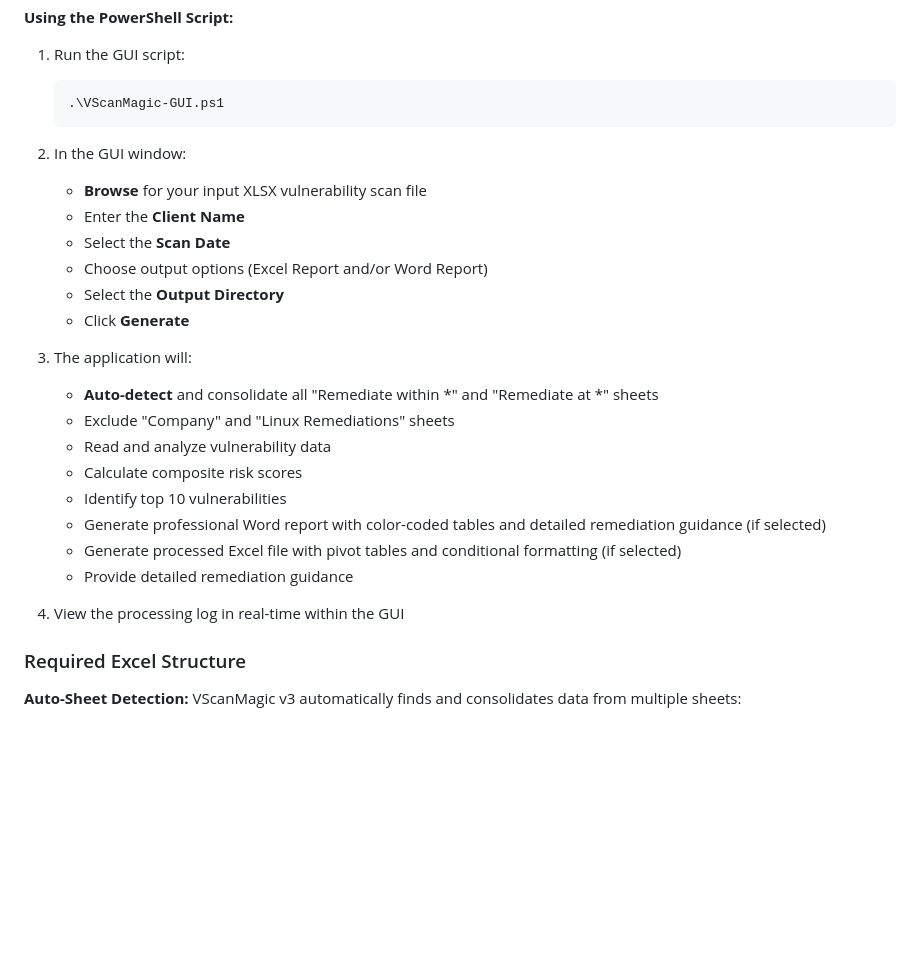
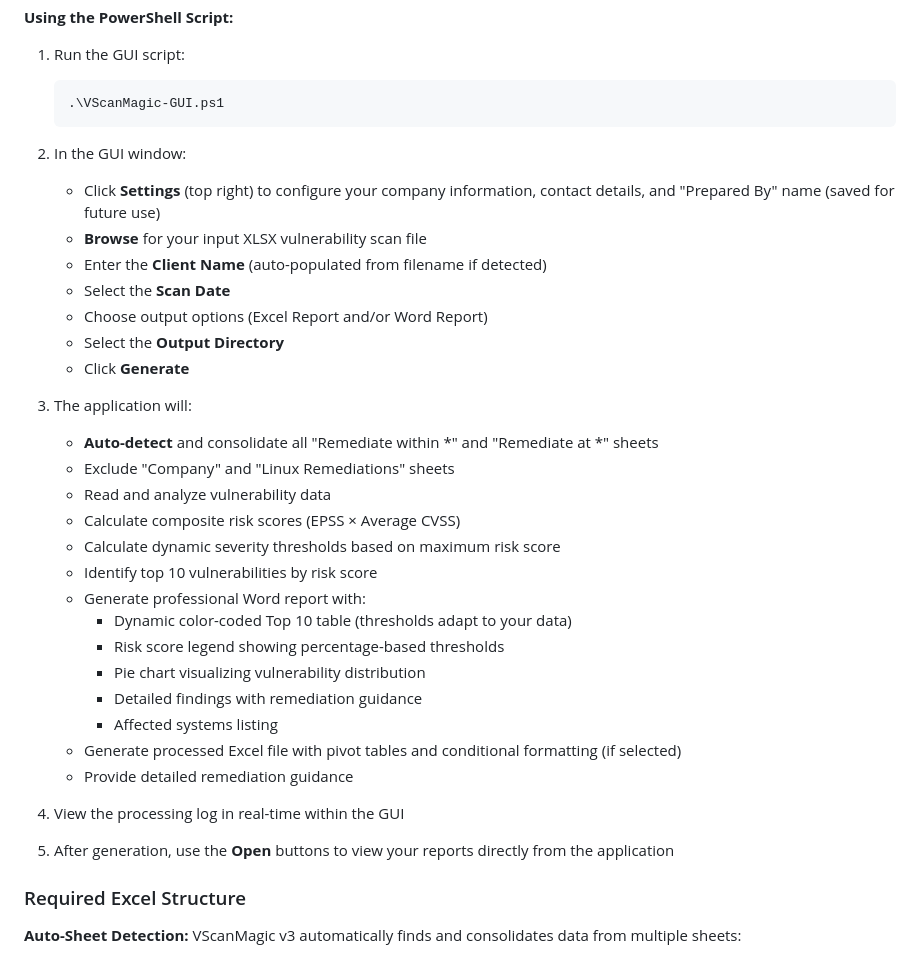
Before and after one commit to monobrau/vscanmagic, a Markdown page: README.md, the part around the change printed below. GitHub-like rendering; blank space fills up the shorter version.

````diff
--- a/README.md
+++ b/README.md
@@ -119,8 +133,9 @@ This will create `VScanMagic.exe` with the custom icon (`VScanMagic.ico`) and pa
    ```
 
 2. In the GUI window:
+   - Click **Settings** (top right) to configure your company information, contact details, and "Prepared By" name (saved for future use)
    - **Browse** for your input XLSX vulnerability scan file
-   - Enter the **Client Name**
+   - Enter the **Client Name** (auto-populated from filename if detected)
    - Select the **Scan Date**
    - Choose output options (Excel Report and/or Word Report)
    - Select the **Output Directory**
@@ -130,13 +145,21 @@ This will create `VScanMagic.exe` with the custom icon (`VScanMagic.ico`) and pa
    - **Auto-detect** and consolidate all "Remediate within *" and "Remediate at *" sheets
    - Exclude "Company" and "Linux Remediations" sheets
    - Read and analyze vulnerability data
-   - Calculate composite risk scores
-   - Identify top 10 vulnerabilities
-   - Generate professional Word report with color-coded tables and detailed remediation guidance (if selected)
+   - Calculate composite risk scores (EPSS × Average CVSS)
+   - Calculate dynamic severity thresholds based on maximum risk score
+   - Identify top 10 vulnerabilities by risk score
+   - Generate professional Word report with:
+     - Dynamic color-coded Top 10 table (thresholds adapt to your data)
+     - Risk score legend showing percentage-based thresholds
+     - Pie chart visualizing vulnerability distribution
+     - Detailed findings with remediation guidance
+     - Affected systems listing
    - Generate processed Excel file with pivot tables and conditional formatting (if selected)
    - Provide detailed remediation guidance
 
 4. View the processing log in real-time within the GUI
+
+5. After generation, use the **Open** buttons to view your reports directly from the application
 
 ### Required Excel Structure
 
````
Also changed, not shown: other parts of README.md (+55 -6 lines).
